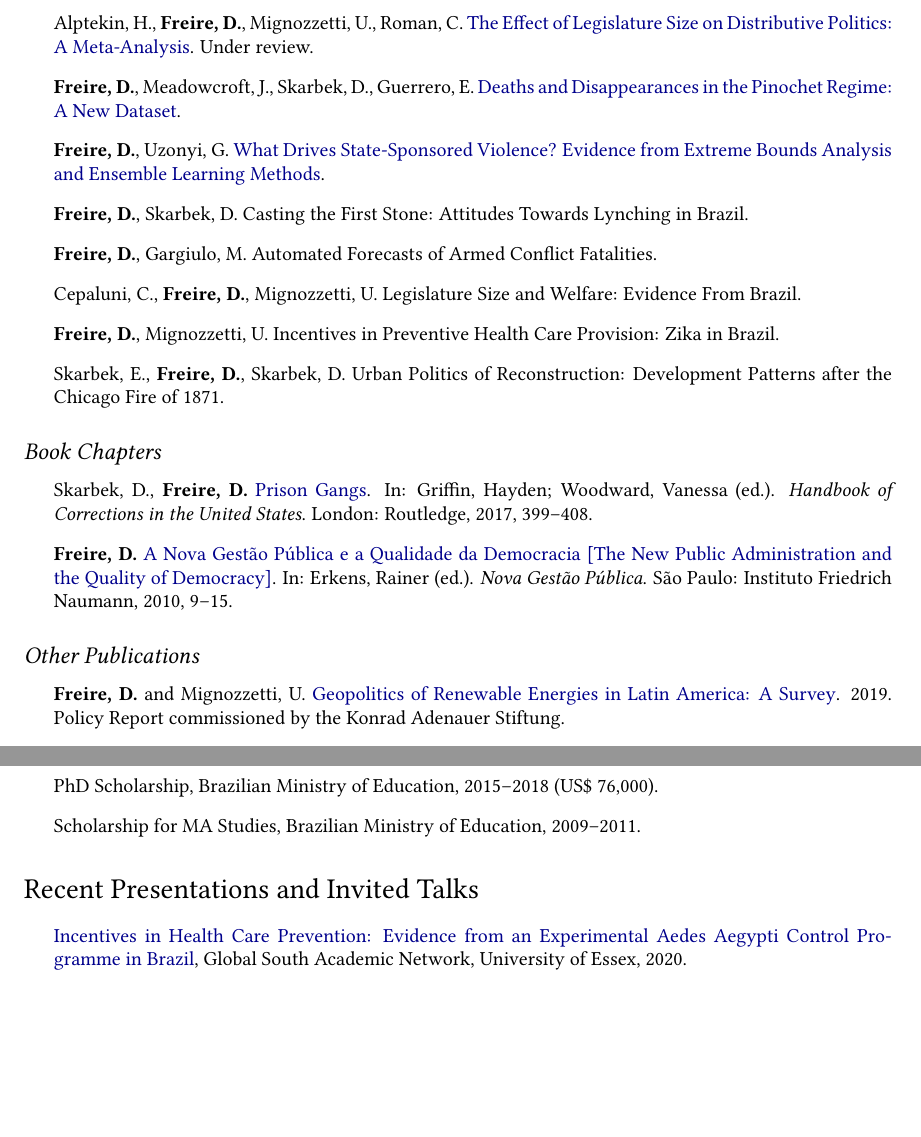
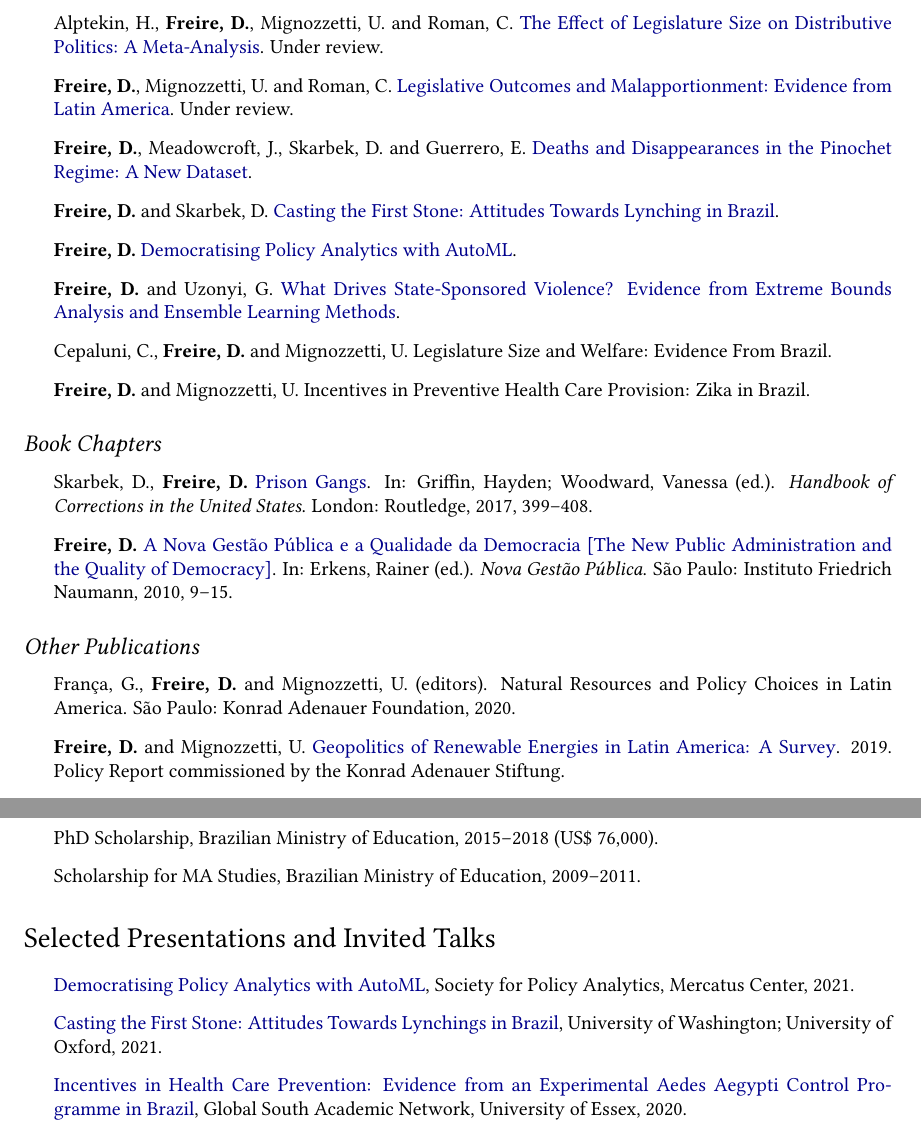
Before and after one commit to danilofreire/danilofreire.github.io, a LaTeX CV (DaniloFreireCV.tex): two parts of pages 2 and 3 of 4, joined at a grey line, cut so that both start at the same text, the shorter picture padded with empty space. Compiled offline with pdfLaTeX.

Commit message:
add nrpc book

```diff
--- a/DaniloFreireCV.tex
+++ b/DaniloFreireCV.tex
@@ -140,14 +140,14 @@
 \subsection*{Working Papers}
 
 \begin{itemize}
-\item Alptekin, H., \textbf{Freire, D.}, Mignozzetti, U., Roman, C. \href{https://doi.org/10.31235/osf.io/xf7wp}{The Effect of Legislature Size on Distributive Politics: A Meta-Analysis}. Under review.
-\item \textbf{Freire, D.}, Meadowcroft, J., Skarbek, D., Guerrero, E. \href{https://osf.io/vqnwu}{Deaths and Disappearances in the Pinochet Regime: A New Dataset}.
-\item \textbf{Freire, D.}, Uzonyi, G. \href{https://osf.io/pzx3q}{What Drives State-Sponsored Violence? Evidence from Extreme Bounds Analysis and Ensemble Learning Methods}.
-\item \textbf{Freire, D.}, Skarbek, D. Casting the First Stone: Attitudes Towards Lynching in Brazil.
-\item \textbf{Freire, D.}, Gargiulo, M. Automated Forecasts of Armed Conflict Fatalities.
-\item Cepaluni, C., \textbf{Freire, D.}, Mignozzetti, U. Legislature Size and Welfare: Evidence From Brazil.
-\item \textbf{Freire, D.}, Mignozzetti, U. Incentives in Preventive Health Care Provision: Zika in Brazil.
-\item Skarbek, E., \textbf{Freire, D.}, Skarbek, D. Urban Politics of Reconstruction: Development Patterns after the Chicago Fire of 1871.
+\item Alptekin, H., \textbf{Freire, D.}, Mignozzetti, U. and Roman, C. \href{https://doi.org/10.31235/osf.io/xf7wp}{The Effect of Legislature Size on Distributive Politics: A Meta-Analysis}. Under review.
+\item \textbf{Freire, D.}, Mignozzetti, U. and Roman, C. \href{https://github.com/catarinaroman/malapportionment-lat-am}{Legislative Outcomes and Malapportionment: Evidence from Latin America}. Under review.
+\item \textbf{Freire, D.}, Meadowcroft, J., Skarbek, D. and Guerrero, E. \href{https://osf.io/vqnwu}{Deaths and Disappearances in the Pinochet Regime: A New Dataset}.
+\item \textbf{Freire, D.} and Skarbek, D. \href{https://github.com/danilofreire/lynching-experiment-brazil}{Casting the First Stone: Attitudes Towards Lynching in Brazil}.
+\item \textbf{Freire, D.} \href{https://github.com/danilofreire/mercatus-analytics-papers/automl-paper}{Democratising Policy Analytics with AutoML}.
+\item \textbf{Freire, D.} and Uzonyi, G. \href{https://osf.io/pzx3q}{What Drives State-Sponsored Violence? Evidence from Extreme Bounds Analysis and Ensemble Learning Methods}.
+\item Cepaluni, C., \textbf{Freire, D.} and Mignozzetti, U. Legislature Size and Welfare: Evidence From Brazil.
+\item \textbf{Freire, D.} and Mignozzetti, U. Incentives in Preventive Health Care Provision: Zika in Brazil.
 \end{itemize}
 
 \subsection*{Book Chapters}
@@ -160,6 +160,7 @@
 \subsection*{Other Publications}
 
 \begin{itemize}
+  \item França, G., \textbf{Freire, D.} and Mignozzetti, U. (editors). \href{}{Natural Resources and Policy Choices in Latin America}. São Paulo: Konrad Adenauer Foundation, 2020.
 \item \textbf{Freire, D.} and Mignozzetti, U.  \href{https://www.kas.de/documents/273477/273526/Geopolitics+of+Renewable+Energy+in+Latin+America+-+A+Survey.pdf/9fe39ef1-6028-0836-90b0-aada31cb6769?version=1.0&t=1551887777018}{Geopolitics of Renewable Energies in Latin America: A Survey}. 2019. Policy Report commissioned by the Konrad Adenauer Stiftung.
 \item \textbf{Freire, D.} \href{https://thepoliticalmethodologist.files.wordpress.com/2016/02/tpm_v23_n1.pdf}{Peering at Open Peer Review}. \textit{The Political Methodologist}, 2015, 23 (1), 6--11.
 \item \textbf{Freire, D.} \href{http://www.scielo.br/readcube/epdf.php?doi=10.1590/1981-38212015000300026&pid=S1981-38212015000300178&pdf_path=bpsr/v9n3/1981-3821-bpsr-9-3-0178.pdf&lang=en}{Book Review: Causal Inference, Shaolin-Style: `Mastering Metrics' by Joshua D. Angrist and J\"{o}rn-Steffen Pischke}. \textit{Brazilian Political Science Review}, 2015, 9 (3), 178--185.
@@ -192,9 +193,11 @@
 \item Scholarship for MA Studies, Brazilian Ministry of Education, 2009--2011.
 \end{itemize}
 
-\section*{Recent Presentations and Invited Talks}
+\section*{Selected Presentations and Invited Talks}
 
 \begin{itemize}
+\item \href{http://github.com/danilofreire/mercatus-analytics-papers}{Democratising Policy Analytics with AutoML}, Society for Policy Analytics, Mercatus Center, 2021.
+\item \href{https://github.com/danilofreire/lynching-experiment-brazil}{Casting the First Stone: Attitudes Towards Lynchings in Brazil}, University of Washington; University of Oxford, 2021.
 \item \href{https://danilofreire.github.io/essex2020/aedes.html}{Incentives in Health Care Prevention:
 Evidence from an Experimental Aedes Aegypti Control Programme in Brazil}, Global South Academic Network, University of Essex, 2020.
 \item \href{https://osf.io/9a6ch}{Institutional Design and Elite Support for Climate Policies}. APSA Annual Meeting, Washington, DC, 2019; SPSA Annual Meeting, San Juan, 2020.
```
Also changed, not shown: DaniloFreireCV.pdf, natural_resources_policy_choices_latam.pdf (added), DaniloFreireCV.tex (10 more changed lines).
